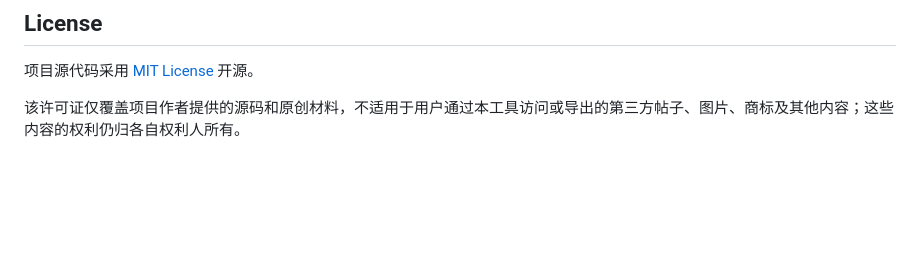
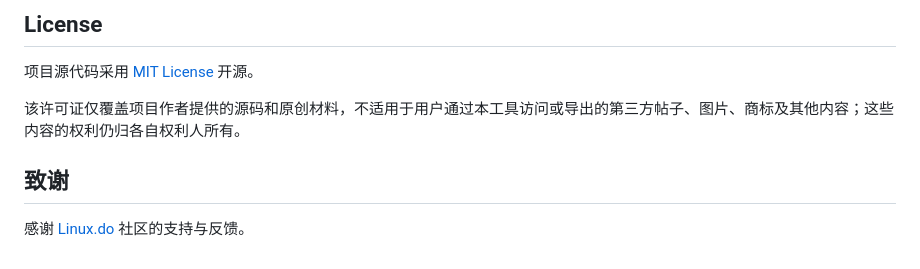
Before and after one commit to anonymous99-Rise/x-to-markdown, a Markdown page: README.md, the part around the change. GitHub-like rendering; blank space fills up the shorter version.

Commit message:
docs: thank Linux.do community

```diff
--- a/README.md
+++ b/README.md
@@ -95,3 +95,7 @@ tests/           单元测试
 项目源代码采用 [MIT License](./LICENSE) 开源。
 
 该许可证仅覆盖项目作者提供的源码和原创材料，不适用于用户通过本工具访问或导出的第三方帖子、图片、商标及其他内容；这些内容的权利仍归各自权利人所有。
+
+## 致谢
+
+感谢 [Linux.do](https://linux.do/) 社区的支持与反馈。
```
